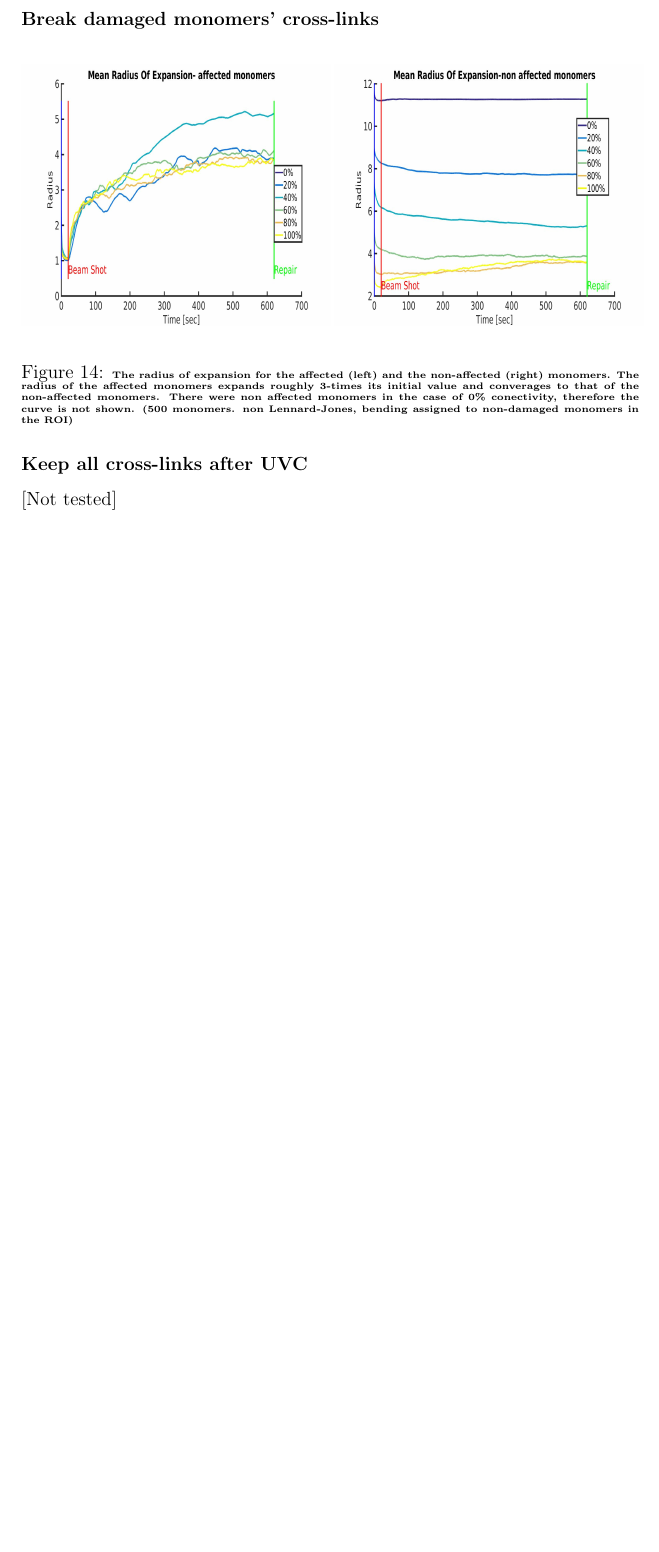
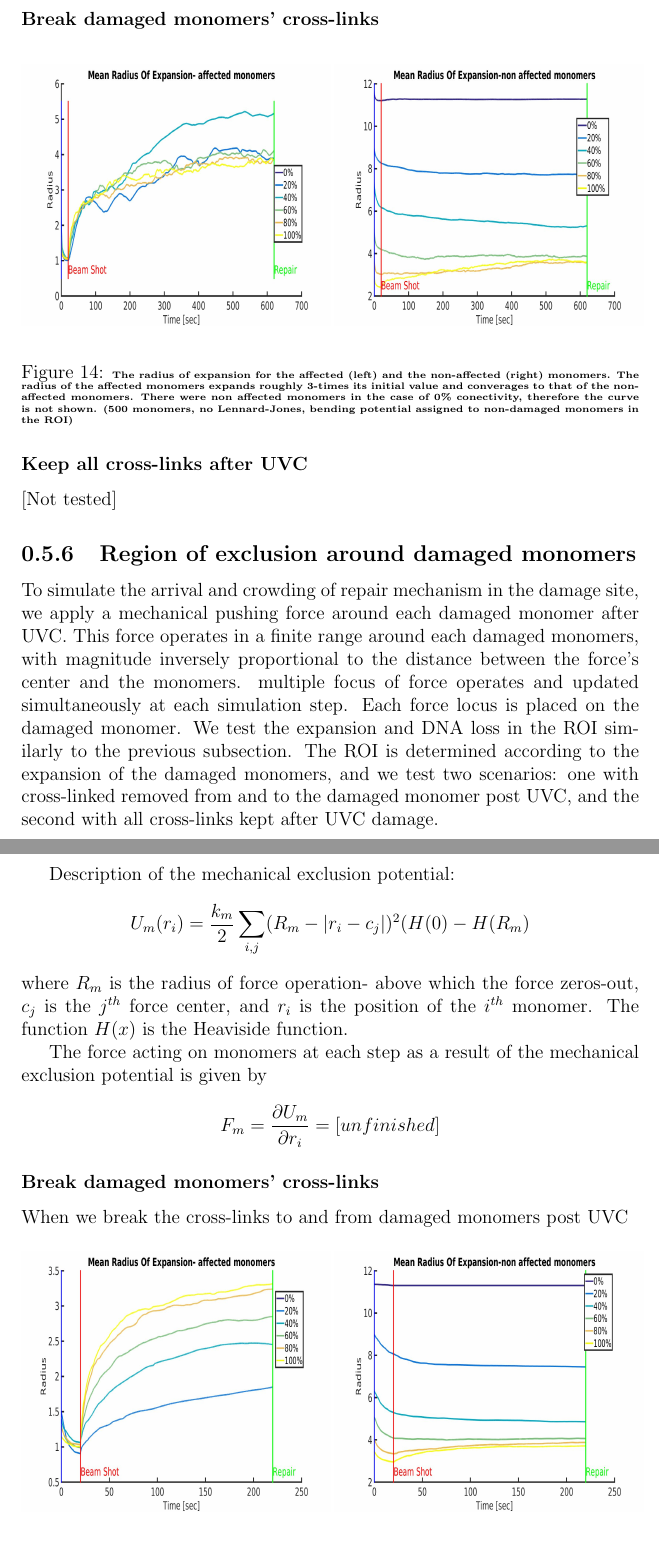
Before and after one commit to ofirENS/EpigenomeIntegrity, a LaTeX document (Documents/Report/ChromatinArchitecturePostUVCDamage.tex): part of page 21 of 22 before the commit and two parts of pages 21 and 22 of 25 after it, the two joined at a grey line, cut so that both start at the same text, the shorter picture padded with empty space. The pictures show the PDF file Documents/Report/ChromatinArchitecturePostUVCDamage.pdf that the author committed with the source.

Commit message:
added results from simulations where each damaged monomer is assigned a region of exclusion around it

```diff
--- a/Documents/Report/ChromatinArchitecturePostUVCDamage.tex
+++ b/Documents/Report/ChromatinArchitecturePostUVCDamage.tex
@@ -342,16 +342,69 @@
 	 To simulate the process in which the repair mechanism proteins are recruited to the damage site, push away all non-damaged DNA and work on damage part, we assign bending elasticity force to monomers located within the damage region (beam) but those that were unaffected by the beam.
 	 \subsubsection{Break damaged monomers' cross-links}
 
-
 	\begin{figure}[H]
 	\includegraphics[width=0.5\linewidth, height=0.3\textheight]{Images/expandNonDamagedInBeam/breakDamagedCrosslinks/meanRadiusOfExpansionAffected}
 	\includegraphics[width=0.5\linewidth, height=0.3\textheight]{Images/expandNonDamagedInBeam/breakDamagedCrosslinks/meanRadiusOfExpansionNonAffected}
-	\caption{\tiny{\textbf{The radius of expansion for the affected (left) and the non-affected (right) monomers. The radius of the affected monomers expands roughly 3-times its initial value and converages to that of the non-affected monomers. There were non affected monomers in the case of 0\% conectivity, therefore the curve is not shown. (500 monomers. non Lennard-Jones, bending assigned to non-damaged monomers in the ROI)}}}
+	\caption{\tiny{\textbf{The radius of expansion for the affected (left) and the non-affected (right) monomers. The radius of the affected monomers expands roughly 3-times its initial value and converages to that of the non-affected monomers. There were non affected monomers in the case of 0\% conectivity, therefore the curve is not shown. (500 monomers, no Lennard-Jones, bending potential assigned to non-damaged monomers in the ROI)}}}
 	\label{fig:meanRadiusOfExpansionAffected}
 	\end{figure}
 
 	 \subsubsection{Keep all cross-links after UVC}
 	 [Not tested]
+
+
+	 \subsection{Region of exclusion around damaged monomers}
+	 To simulate the arrival and crowding of repair mechanism in the damage site, we apply a mechanical pushing force around each damaged monomer after UVC. This force operates in a finite range around each damaged monomers, with magnitude inversely proportional to the distance between the force's center and the monomers. multiple focus of force operates and updated simultaneously at each simulation step. Each force locus is placed on the damaged monomer. We test the expansion and DNA loss in the ROI similarly to the previous subsection. The ROI is determined according to the expansion of the damaged monomers, and we test two scenarios: one with cross-linked removed from and to the damaged monomer post UVC, and the second with all cross-links kept after UVC damage.
+
+     Description of the mechanical exclusion potential:
+     \begin{equation*}
+     U_m(r_i)= \frac{k_m}{2}\sum_{i,j}(R_m-|r_i-c_j|)^2 (H(0)-H(R_m)
+     \end{equation*}
+     where $R_m$ is the radius of force operation- above which the force zeros-out, $c_j$ is the $j^{th}$ force center, and $r_i$ is the position of the $i^{th}$ monomer. The function $H(x)$ is the Heaviside function.
+
+     The force acting on monomers at each step as a result of the mechanical exclusion potential is given by
+     \begin{equation*}
+     F_m=\frac{\partial U_m}{\partial r_i}=[unfinished]
+     \end{equation*}
+
+	 \subsubsection{Break damaged monomers' cross-links}
+	 When we break the cross-links to and from damaged monomers post UVC
+
+	\begin{figure}[H]
+	\includegraphics[width=0.5\linewidth, height=0.3\textheight]{Images/ExludeAroundDamagedMonomers/BreakDamagedCrosslinks/00/meanRadiusOfExpansionAffected}
+		\includegraphics[width=0.5\linewidth, height=0.3\textheight]{Images/ExludeAroundDamagedMonomers/BreakDamagedCrosslinks/00/meanRadiusOfExpansionNonAffected}
+	\caption{}
+	\label{fig:meanRadiusOfExpansionAffected}
+	\end{figure}
+	 In terms of DNA loss in the ROI
+
+	\begin{figure}
+	\includegraphics[width=0.5\linewidth, height=0.3\textheight]{Images/ExludeAroundDamagedMonomers/BreakDamagedCrosslinks/00/meanNumberOfMonomersInROI}
+		\includegraphics[width=0.5\linewidth, height=0.3\textheight]{Images/ExludeAroundDamagedMonomers/BreakDamagedCrosslinks/00/percentOfMonomersInROI}
+	\caption{}
+	\label{fig:meanNumberOfMonomersInROI}
+	\end{figure}
+
+
+	 \subsubsection{No cross-links broken}
+	 When we do not break the cross-links to and from the damaged monomers post UVC, result show:
+
+	\begin{figure}[H]
+	\includegraphics[width=0.5\linewidth, height=0.3\textheight]{Images/ExludeAroundDamagedMonomers/NoCrosslinksBroken/00/meanRadiusOfExpanssionAffected}
+	\includegraphics[width=0.5\linewidth, height=0.3\textheight]{Images/ExludeAroundDamagedMonomers/NoCrosslinksBroken/00/meanRadiusOfExpanssionNonAffected}
+	\caption{\tiny{\textbf{The mean radius of expansion for the damaged (left) and non-damaged (right) monomers for different percentage of cross-linking. Post UVC a circle of exclusion is drawn around the position of each damaged monomers and a pushing force is applied to all monomers located within the circle. . this force serves to simulated the recruit and crowding of the repair mechanism at the damage site. The radius of expansion of the damaged monomes converges for all percentages of cross-linking and never exceeds those of the non-damaged.in all cases, the expansion converges to roughly twice that of the initial radius of expansion at UVC initiation. (400 monomers. No Lennard-Jones, no bending potential, all cross-links are kept post UVC)}}}
+	\label{fig:meanRadiusOfExpanssionAfected}
+	\end{figure}
+
+	In terms of the DNA loss, we get
+
+	\begin{figure}[H]
+	\includegraphics[width=0.5\linewidth, height=0.3\textheight]{Images/ExludeAroundDamagedMonomers/NoCrosslinksBroken/00/meanNumMonomersInROI}
+	\includegraphics[width=0.5\linewidth, height=0.3\textheight]{Images/ExludeAroundDamagedMonomers/NoCrosslinksBroken/00/percentOfMonomersInROI}
+	\caption{\tiny{\textbf{The absolute number of monomers in the ROI (left) and the percentage of loss at the end of simulation (right). For low degree of connectivty we have little to no change in the number of monomers in the ROI. Low level of conectivity turns out to be less reliable due to the fact that initialy less monomes are located near the center of mass of the polymer, where the beam is shot through. For high degree of connectivity (60-100\%, we see decrease roughly around 20\%. (400 monomers. No Lennard-Jones, exclusion around damaged monomers. no bending potential. All cross-links are kept post UVC)) }}}
+	\label{fig:meanNumMonomersInROIExclusionAroundDamaged}
+	\end{figure}
+
 	 \subsection{Conclusions}
 	 We have examined several scenarios in which a UVC beam is shot towards the center-of-mass of a polymer. As a result, an expansion of the polymer is seen experimentally. To mimic the expansion of the polymer around the damage zone, we have assigned bending elasticity to either of the four groups: the affected monomers (and their nearest neighbors) the non-affected monomers, the non-affected monomers in the UVC beam, and both the affected and non-affected alike.
      To keep the polymer from expanding, we add random cross-links between different parts of the polymer. After UVC beam was shot, we either release the cross-links or keep them all.
```
Also changed, not shown: Code/BeamDamageParams.m (+17 -17 lines), Code/BeamDamageSimulation.m (+1 -4 lines), Documents/Report/ChromatinArchitecturePostUVCDamage.pdf, Documents/Report/Images/ExludeAroundDamagedMonomers/BreakDamagedCrosslinks/00/meanNumberOfMonomersInROI.jpg (added), Documents/Report/Images/ExludeAroundDamagedMonomers/BreakDamagedCrosslinks/00/meanRadiusOfExpansionAffected.jpg (added), Documents/Report/Images/ExludeAroundDamagedMonomers/BreakDamagedCrosslinks/00/meanRadiusOfExpansionNonAffected.jpg (added), Documents/Report/Images/ExludeAroundDamagedMonomers/BreakDamagedCrosslinks/00/percentOfMonomersInROI.jpg (added), Documents/Report/Images/ExludeAroundDamagedMonomers/NoCrosslinksBroken/00/meanNumMonomersInROI.jpg (added), Documents/Report/Images/ExludeAroundDamagedMonomers/NoCrosslinksBroken/00/meanRadiusOfExpanssionAffected.jpg (added), Documents/Report/Images/ExludeAroundDamagedMonomers/NoCrosslinksBroken/00/meanRadiusOfExpanssionNonAffected.jpg (added), Documents/Report/Images/ExludeAroundDamagedMonomers/NoCrosslinksBroken/00/percentOfMonomersInROI.jpg (added), 4 other files.
